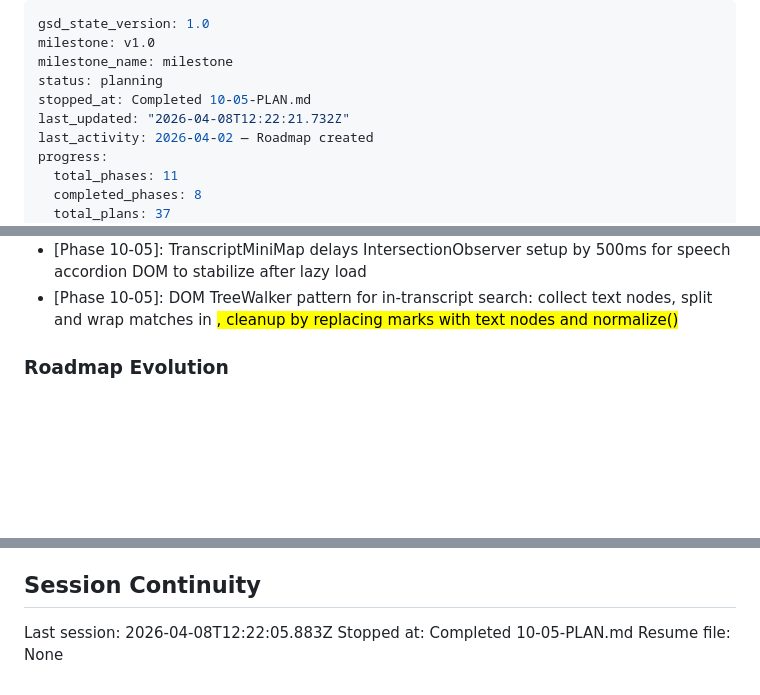
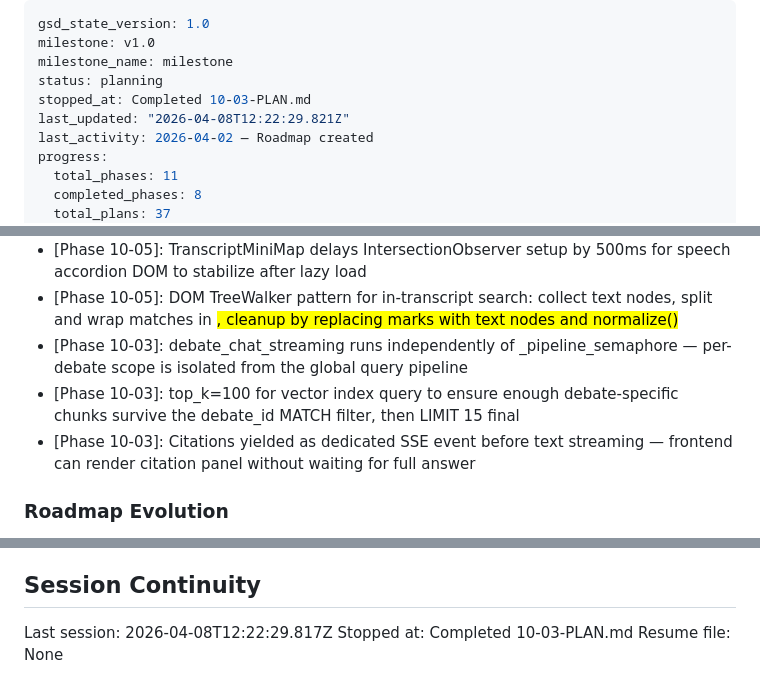
Before and after one commit to Emeierkeio/thesis-ParliamentRAG, a Markdown page: .planning/STATE.md, 3 parts joined by grey strips. Rendered like a GitHub page; blank space fills up the shorter version.

Commit message:
docs(10-03): complete debate chat SSE endpoint plan
- Created 10-03-SUMMARY.md documenting debate-scoped RAG chatbot implementation
- Updated STATE.md with progress (95%), decisions, and session info
- Updated ROADMAP.md phase 10 plan progress

```diff
--- a/.planning/STATE.md
+++ b/.planning/STATE.md
@@ -3,8 +3,8 @@ gsd_state_version: 1.0
 milestone: v1.0
 milestone_name: milestone
 status: planning
-stopped_at: Completed 10-05-PLAN.md
-last_updated: "2026-04-08T12:22:21.732Z"
+stopped_at: Completed 10-03-PLAN.md
+last_updated: "2026-04-08T12:22:29.821Z"
 last_activity: 2026-04-02 — Roadmap created
 progress:
   total_phases: 11
@@ -166,6 +166,9 @@ Recent decisions affecting current work:
 - [Phase 10-05]: Minimum 2 characters threshold before TranscriptSearch triggers to avoid excessive DOM manipulation on single-char noise
 - [Phase 10-05]: TranscriptMiniMap delays IntersectionObserver setup by 500ms for speech accordion DOM to stabilize after lazy load
 - [Phase 10-05]: DOM TreeWalker pattern for in-transcript search: collect text nodes, split and wrap matches in <mark data-search-highlight>, cleanup by replacing marks with text nodes and normalize()
+- [Phase 10-03]: debate_chat_streaming runs independently of _pipeline_semaphore — per-debate scope is isolated from the global query pipeline
+- [Phase 10-03]: top_k=100 for vector index query to ensure enough debate-specific chunks survive the debate_id MATCH filter, then LIMIT 15 final
+- [Phase 10-03]: Citations yielded as dedicated SSE event before text streaming — frontend can render citation panel without waiting for full answer
 
 ### Roadmap Evolution
 
@@ -188,6 +191,6 @@ None yet.
 
 ## Session Continuity
 
-Last session: 2026-04-08T12:22:05.883Z
-Stopped at: Completed 10-05-PLAN.md
+Last session: 2026-04-08T12:22:29.817Z
+Stopped at: Completed 10-03-PLAN.md
 Resume file: None
```
Also changed, not shown: 1 other file.
